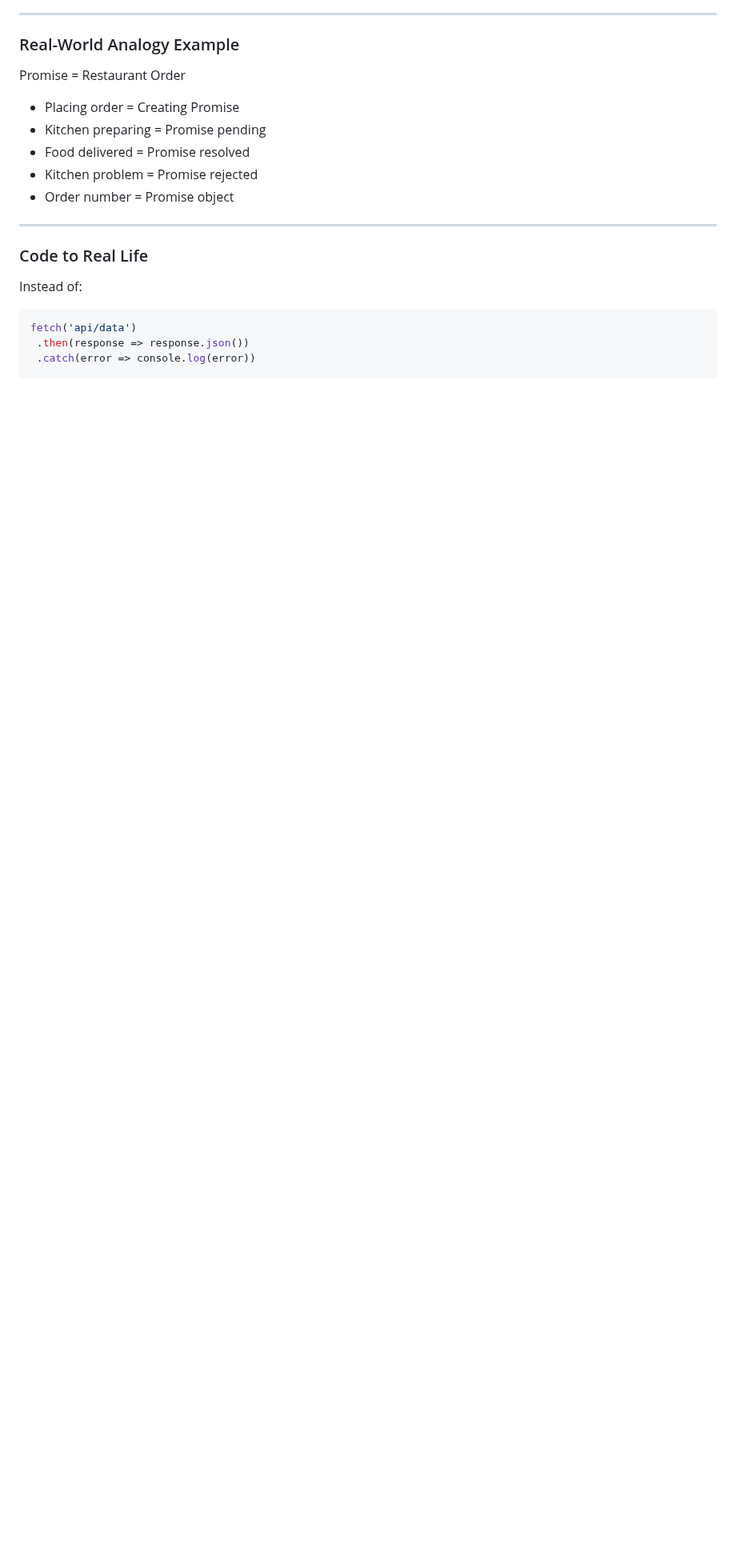
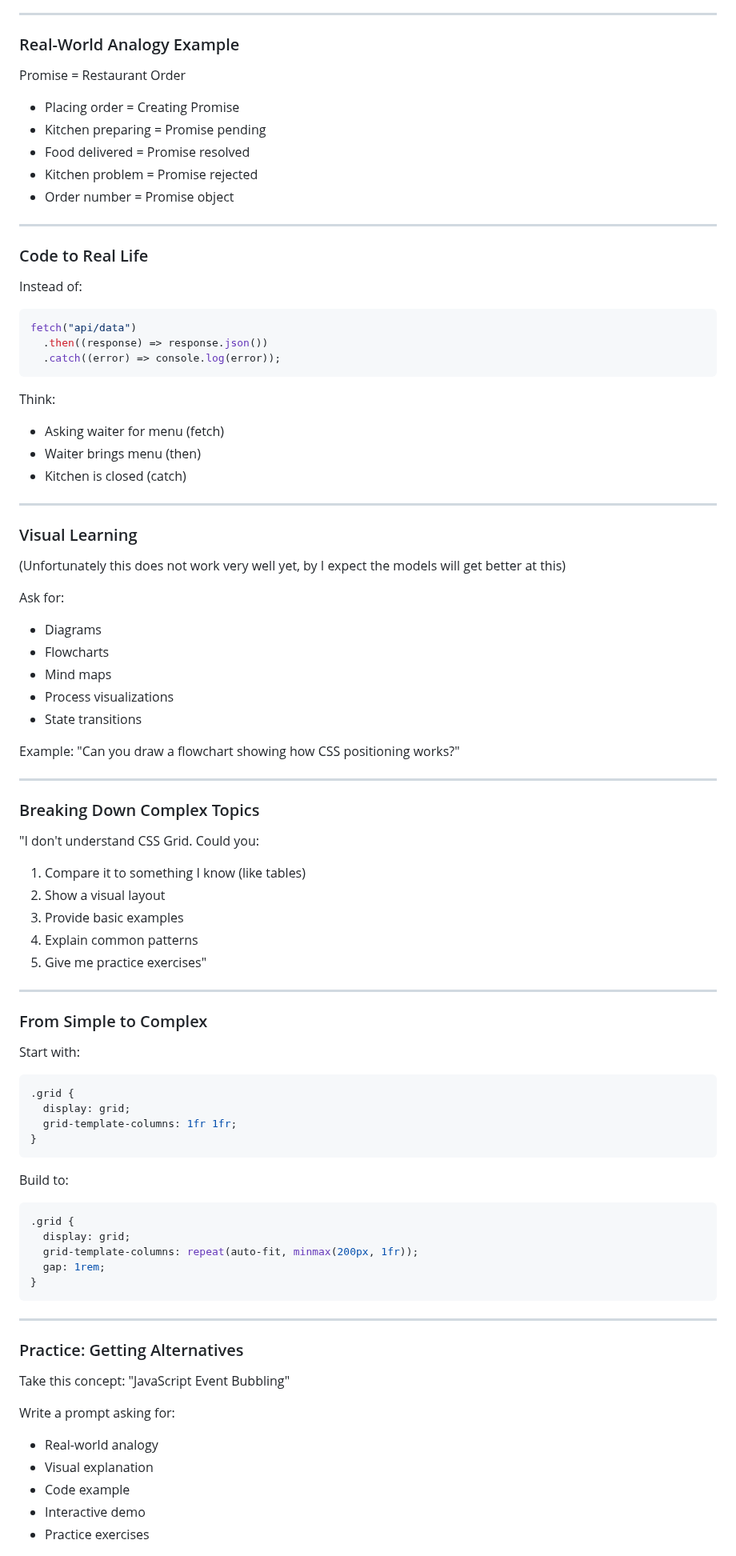
Before and after one commit to lars-derichter/ai-programming-students, a Markdown page: slides.md, the part around one of its changes. Shown at 80% size. Drawn GitHub-style; blank space fills up the shorter version.

Commit message:
Some cleanup and alternative explanations

`````diff
--- a/slides.md
+++ b/slides.md
@@ -625,7 +606,82 @@ Promise = Restaurant Order
 
 Instead of:
 
-````javascript
-fetch('api/data')
- .then(response => response.json())
- .catch(error => console.log(error))
+```javascript
+fetch("api/data")
+  .then((response) => response.json())
+  .catch((error) => console.log(error));
+```
+
+Think:
+
+- Asking waiter for menu (fetch)
+- Waiter brings menu (then)
+- Kitchen is closed (catch)
+
+---
+
+### Visual Learning
+
+(Unfortunately this does not work very well yet, by I expect the models will get better at this)
+
+Ask for:
+
+- Diagrams
+- Flowcharts
+- Mind maps
+- Process visualizations
+- State transitions
+
+Example:
+"Can you draw a flowchart showing how CSS positioning works?"
+
+---
+
+### Breaking Down Complex Topics
+
+"I don't understand CSS Grid. Could you:
+
+1. Compare it to something I know (like tables)
+2. Show a visual layout
+3. Provide basic examples
+4. Explain common patterns
+5. Give me practice exercises"
+
+---
+
+### From Simple to Complex
+
+Start with:
+
+```css
+.grid {
+  display: grid;
+  grid-template-columns: 1fr 1fr;
+}
+```
+
+Build to:
+
+```css
+.grid {
+  display: grid;
+  grid-template-columns: repeat(auto-fit, minmax(200px, 1fr));
+  gap: 1rem;
+}
+```
+
+---
+
+### Practice: Getting Alternatives
+
+Take this concept:
+"JavaScript Event Bubbling"
+
+Write a prompt asking for:
+
+- Real-world analogy
+- Visual explanation
+- Code example
+- Interactive demo
+- Practice exercises
+
`````
Also changed, not shown: other parts of slides.md (+54 -32 lines).
